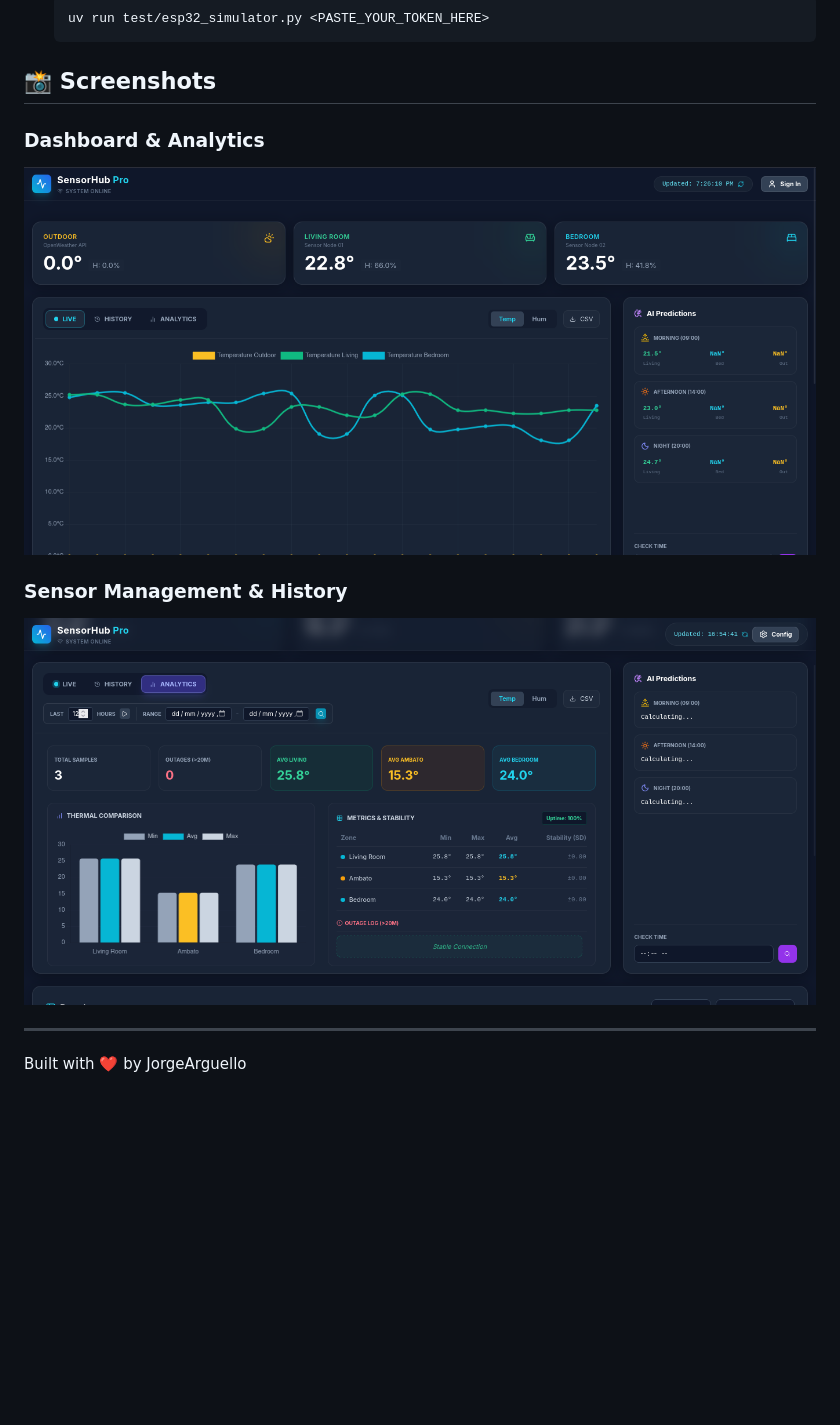
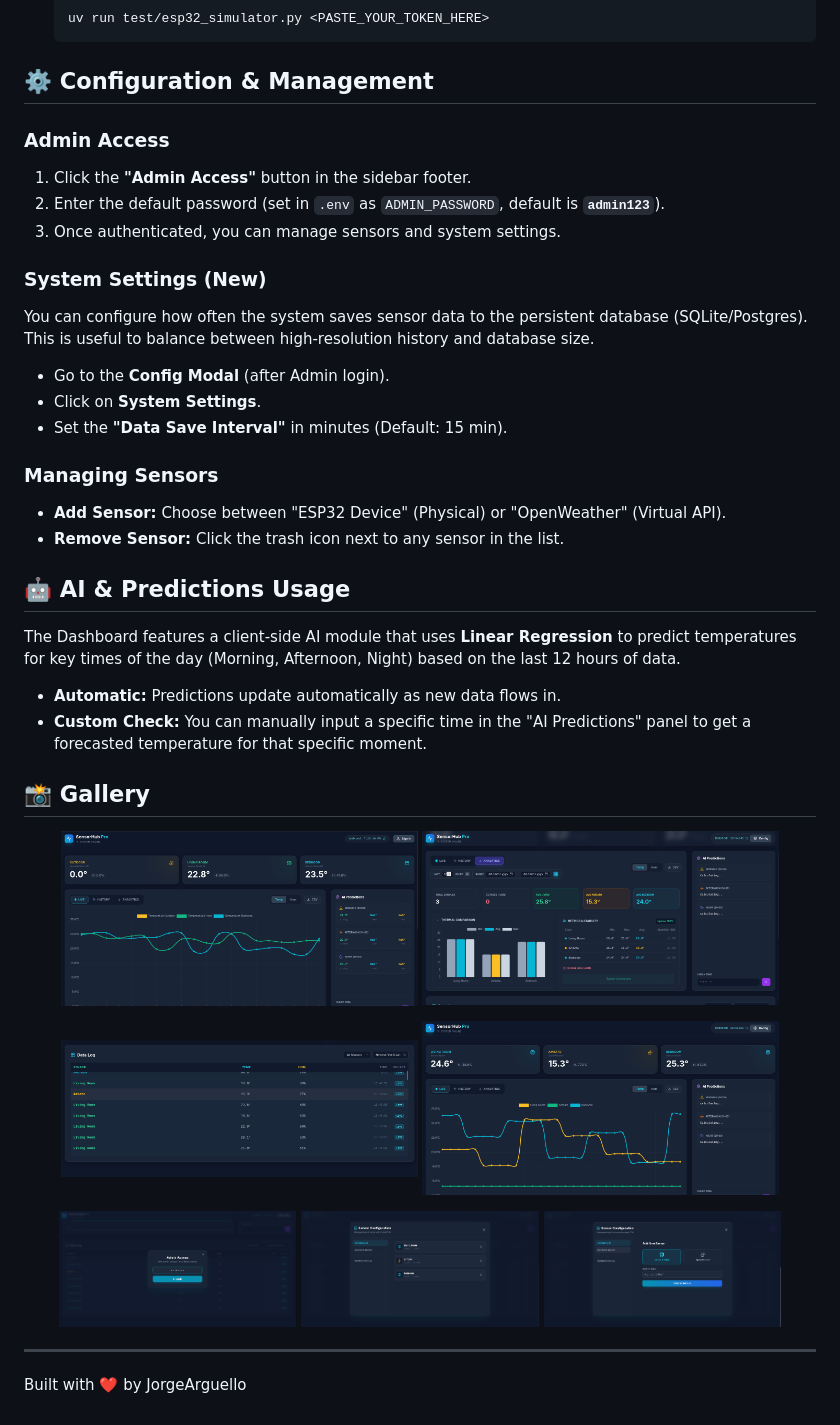
Before and after one commit to JorgeArguello1999/SensorHub, a Markdown page: README.md, the part around the change. Drawn GitHub-style; blank space fills up the shorter version.

Commit message:
docs: expand README with configuration, AI predictions, and an updated image gallery.

````diff
--- a/README.md
+++ b/README.md
@@ -102,14 +102,45 @@ Beyond displaying raw data, the system evaluates **Infrastructure Health** (Upti
     uv run test/esp32_simulator.py <PASTE_YOUR_TOKEN_HERE>
     ```
 
-## 📸 Screenshots
+## ⚙️ Configuration & Management
 
-### Dashboard & Analytics
-![Screenshot 1](static/images/screenshot_1.png)
+### Admin Access
+1. Click the **"Admin Access"** button in the sidebar footer.
+2. Enter the default password (set in `.env` as `ADMIN_PASSWORD`, default is **`admin123`**).
+3. Once authenticated, you can manage sensors and system settings.
 
+### System Settings (New)
+You can configure how often the system saves sensor data to the persistent database (SQLite/Postgres). This is useful to balance between high-resolution history and database size.
+- Go to the **Config Modal** (after Admin login).
+- Click on **System Settings**.
+- Set the **"Data Save Interval"** in minutes (Default: 15 min).
 
-### Sensor Management & History
-![Screenshot 2](static/images/screenshot_2.png)
+### Managing Sensors
+- **Add Sensor:** Choose between "ESP32 Device" (Physical) or "OpenWeather" (Virtual API).
+- **Remove Sensor:** Click the trash icon next to any sensor in the list.
+
+## 🤖 AI & Predictions Usage
+
+The Dashboard features a client-side AI module that uses **Linear Regression** to predict temperatures for key times of the day (Morning, Afternoon, Night) based on the last 12 hours of data.
+
+- **Automatic:** Predictions update automatically as new data flows in.
+- **Custom Check:** You can manually input a specific time in the "AI Predictions" panel to get a forecasted temperature for that specific moment.
+
+## 📸 Gallery
+
+<p align="center">
+  <img src="static/images/screenshot_1.png" width="45%" alt="Dashboard Overview">
+  <img src="static/images/screenshot_2.png" width="45%" alt="Analytics">
+</p>
+<p align="center">
+  <img src="static/images/screenshot_3.png" width="45%" alt="Sensor Config">
+  <img src="static/images/screenshot_4.png" width="45%" alt="History View">
+</p>
+<p align="center">
+  <img src="static/images/screenshot_5.png" width="30%" alt="Mobile View 1">
+  <img src="static/images/screenshot_6.png" width="30%" alt="Mobile View 2">
+  <img src="static/images/screenshot_7.png" width="30%" alt="Dark Mode">
+</p>
 
 ---
 Built with ❤️ by JorgeArguello
````
